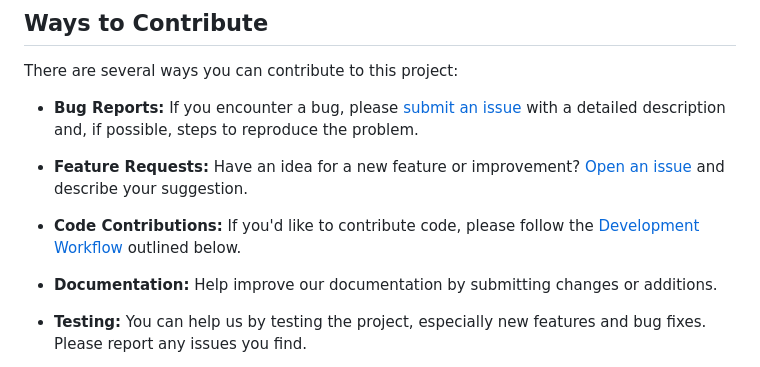
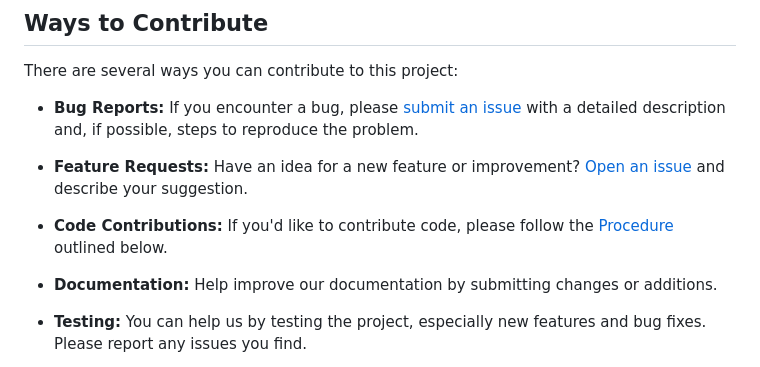
Before and after one commit to affan-ch/Cyber-Vault, a Markdown page: CONTRIBUTING.md, the part around one of its changes. Rendered like a GitHub page.

```diff
--- a/CONTRIBUTING.md
+++ b/CONTRIBUTING.md
@@ -59,5 +59,5 @@ There are several ways you can contribute to this project:
 
-- **Code Contributions:** If you'd like to contribute code, please follow the [Development Workflow](#development-workflow) outlined below.
+- **Code Contributions:** If you'd like to contribute code, please follow the [Procedure](#how-to-contribute) outlined below.
 
 - **Documentation:** Help improve our documentation by submitting changes or additions.
 
```
Also changed, not shown: other parts of CONTRIBUTING.md (+1 -1 lines).
